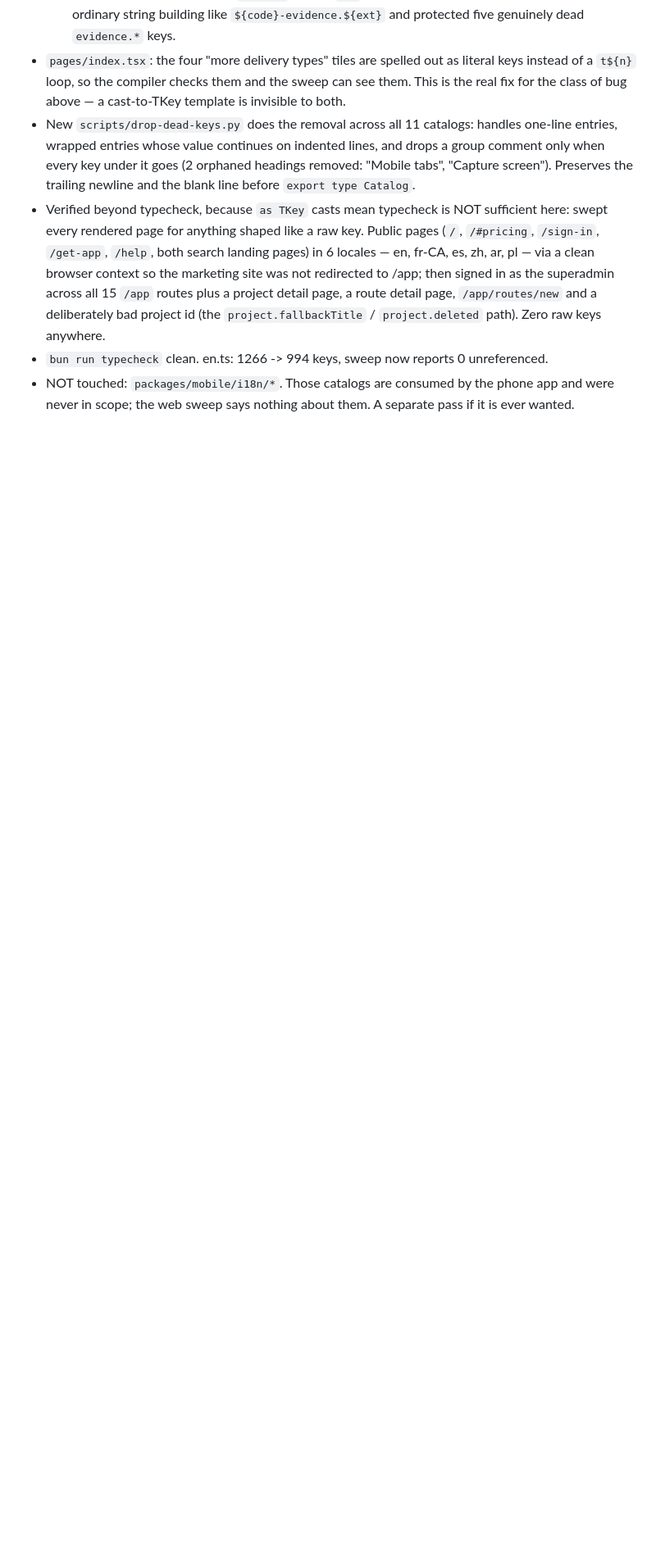
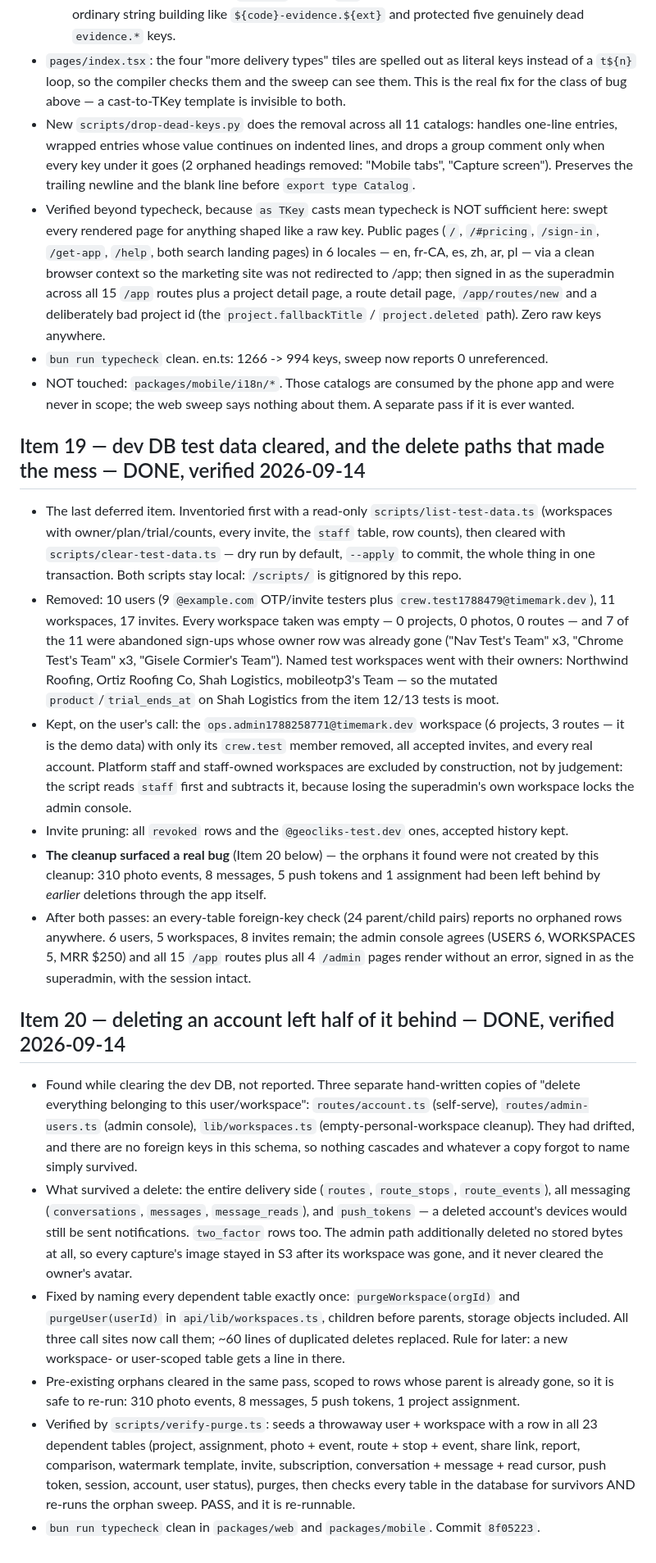
Before and after one commit to Matrixicutoo/geocliks-2576, a Markdown page: task.md, the part around one of its changes. Shown at 82% size. GitHub-like rendering; blank space fills up the shorter version.

Commit message:
Update the plan: the dev database is clean, and so is account deletion

```diff
--- a/task.md
+++ b/task.md
@@ -326,3 +320,52 @@
 - `bun run typecheck` clean. en.ts: 1266 -> 994 keys, sweep now reports 0 unreferenced.
 - NOT touched: `packages/mobile/i18n/*`. Those catalogs are consumed by the phone app and were
   never in scope; the web sweep says nothing about them. A separate pass if it is ever wanted.
+
+## Item 19 — dev DB test data cleared, and the delete paths that made the mess — DONE, verified 2026-09-14
+- The last deferred item. Inventoried first with a read-only `scripts/list-test-data.ts`
+  (workspaces with owner/plan/trial/counts, every invite, the `staff` table, row counts), then
+  cleared with `scripts/clear-test-data.ts` — dry run by default, `--apply` to commit, the whole
+  thing in one transaction. Both scripts stay local: `/scripts/` is gitignored by this repo.
+- Removed: 10 users (9 `@example.com` OTP/invite testers plus `crew.test1788479@timemark.dev`),
+  11 workspaces, 17 invites. Every workspace taken was empty — 0 projects, 0 photos, 0 routes —
+  and 7 of the 11 were abandoned sign-ups whose owner row was already gone ("Nav Test's Team" x3,
+  "Chrome Test's Team" x3, "Gisele Cormier's Team"). Named test workspaces went with their
+  owners: Northwind Roofing, Ortiz Roofing Co, Shah Logistics, mobileotp3's Team — so the
+  mutated `product`/`trial_ends_at` on Shah Logistics from the item 12/13 tests is moot.
+- Kept, on the user's call: the `ops.admin1788258771@timemark.dev` workspace (6 projects,
+  3 routes — it is the demo data) with only its `crew.test` member removed, all accepted invites,
+  and every real account. Platform staff and staff-owned workspaces are excluded by construction,
+  not by judgement: the script reads `staff` first and subtracts it, because losing the
+  superadmin's own workspace locks the admin console.
+- Invite pruning: all `revoked` rows and the `@geocliks-test.dev` ones, accepted history kept.
+- **The cleanup surfaced a real bug** (Item 20 below) — the orphans it found were not created by
+  this cleanup: 310 photo events, 8 messages, 5 push tokens and 1 assignment had been left
+  behind by *earlier* deletions through the app itself.
+- After both passes: an every-table foreign-key check (24 parent/child pairs) reports no orphaned
+  rows anywhere. 6 users, 5 workspaces, 8 invites remain; the admin console agrees (USERS 6,
+  WORKSPACES 5, MRR $250) and all 15 `/app` routes plus all 4 `/admin` pages render without an
+  error, signed in as the superadmin, with the session intact.
+
+## Item 20 — deleting an account left half of it behind — DONE, verified 2026-09-14
+- Found while clearing the dev DB, not reported. Three separate hand-written copies of "delete
+  everything belonging to this user/workspace": `routes/account.ts` (self-serve),
+  `routes/admin-users.ts` (admin console), `lib/workspaces.ts` (empty-personal-workspace
+  cleanup). They had drifted, and there are no foreign keys in this schema, so nothing cascades
+  and whatever a copy forgot to name simply survived.
+- What survived a delete: the entire delivery side (`routes`, `route_stops`, `route_events`),
+  all messaging (`conversations`, `messages`, `message_reads`), and `push_tokens` — a deleted
+  account's devices would still be sent notifications. `two_factor` rows too. The admin path
+  additionally deleted no stored bytes at all, so every capture's image stayed in S3 after its
+  workspace was gone, and it never cleared the owner's avatar.
+- Fixed by naming every dependent table exactly once: `purgeWorkspace(orgId)` and
+  `purgeUser(userId)` in `api/lib/workspaces.ts`, children before parents, storage objects
+  included. All three call sites now call them; ~60 lines of duplicated deletes replaced.
+  Rule for later: a new workspace- or user-scoped table gets a line in there.
+- Pre-existing orphans cleared in the same pass, scoped to rows whose parent is already gone, so
+  it is safe to re-run: 310 photo events, 8 messages, 5 push tokens, 1 project assignment.
+- Verified by `scripts/verify-purge.ts`: seeds a throwaway user + workspace with a row in all 23
+  dependent tables (project, assignment, photo + event, route + stop + event, share link,
+  report, comparison, watermark template, invite, subscription, conversation + message + read
+  cursor, push token, session, account, user status), purges, then checks every table in the
+  database for survivors AND re-runs the orphan sweep. PASS, and it is re-runnable.
+- `bun run typecheck` clean in `packages/web` and `packages/mobile`. Commit `8f05223`.
```
Also changed, not shown: other parts of task.md (+3 -9 lines).
